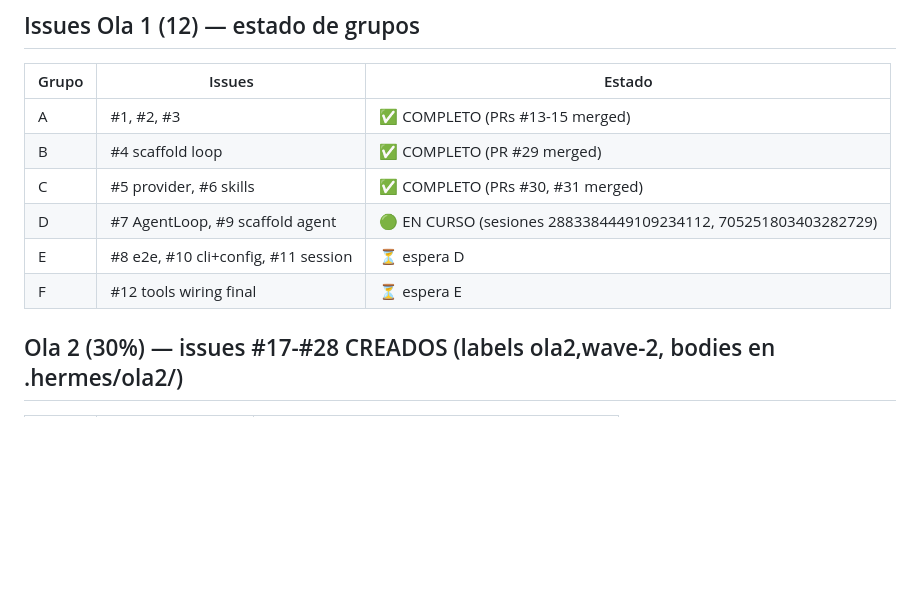
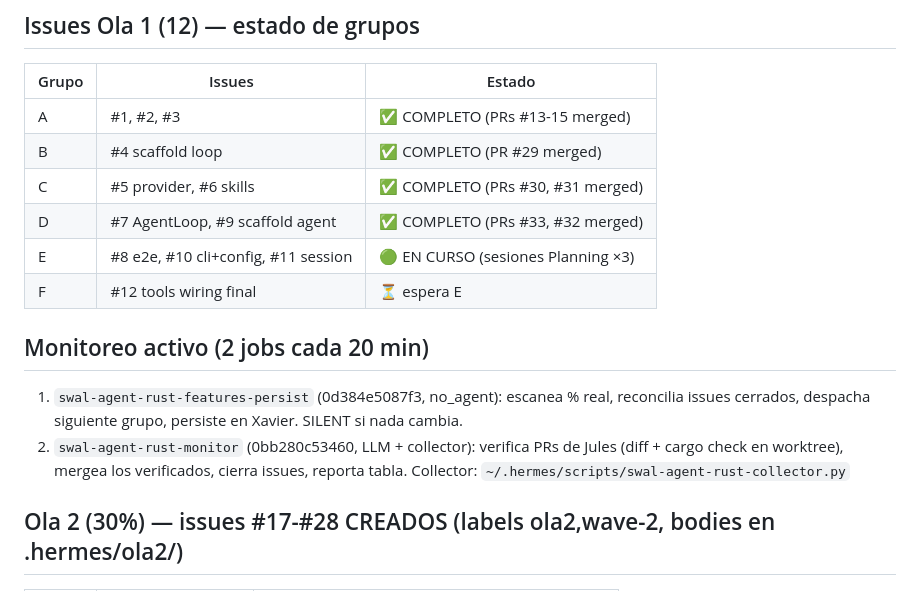
Before and after one commit to iberi22/swal-agent-rust, a Markdown page: HANDOFF.md, the part around the change. Drawn GitHub-style; blank space fills up the shorter version.

Commit message:
docs(HANDOFF): group D complete, E in progress, 2 monitor jobs active

```diff
--- a/HANDOFF.md
+++ b/HANDOFF.md
@@ -26,9 +26,16 @@ synapse-agentic, xavier (NO replicar). Kimi k3 diseñó la arquitectura (minimal
 | A | #1, #2, #3 | ✅ COMPLETO (PRs #13-15 merged) |
 | B | #4 scaffold loop | ✅ COMPLETO (PR #29 merged) |
 | C | #5 provider, #6 skills | ✅ COMPLETO (PRs #30, #31 merged) |
-| D | #7 AgentLoop, #9 scaffold agent | 🟢 EN CURSO (sesiones 2883384449109234112, 705251803403282729) |
-| E | #8 e2e, #10 cli+config, #11 session | ⏳ espera D |
+| D | #7 AgentLoop, #9 scaffold agent | ✅ COMPLETO (PRs #33, #32 merged) |
+| E | #8 e2e, #10 cli+config, #11 session | 🟢 EN CURSO (sesiones Planning ×3) |
 | F | #12 tools wiring final | ⏳ espera E |
+
+## Monitoreo activo (2 jobs cada 20 min)
+1. `swal-agent-rust-features-persist` (0d384e5087f3, no_agent): escanea % real,
+   reconcilia issues cerrados, despacha siguiente grupo, persiste en Xavier. SILENT si nada cambia.
+2. `swal-agent-rust-monitor` (0bb280c53460, LLM + collector): verifica PRs de Jules
+   (diff + cargo check en worktree), mergea los verificados, cierra issues, reporta tabla.
+   Collector: `~/.hermes/scripts/swal-agent-rust-collector.py`
 
 ## Ola 2 (30%) — issues #17-#28 CREADOS (labels ola2,wave-2, bodies en .hermes/ola2/)
 | Grupo | Issues | Contenido |
```
